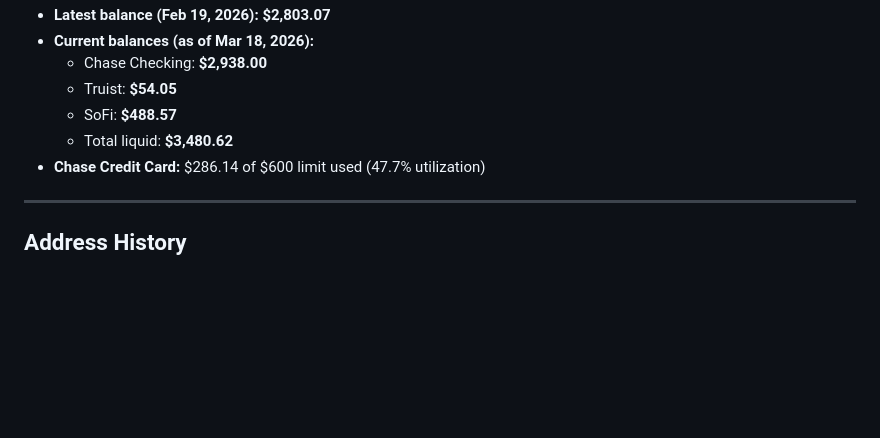
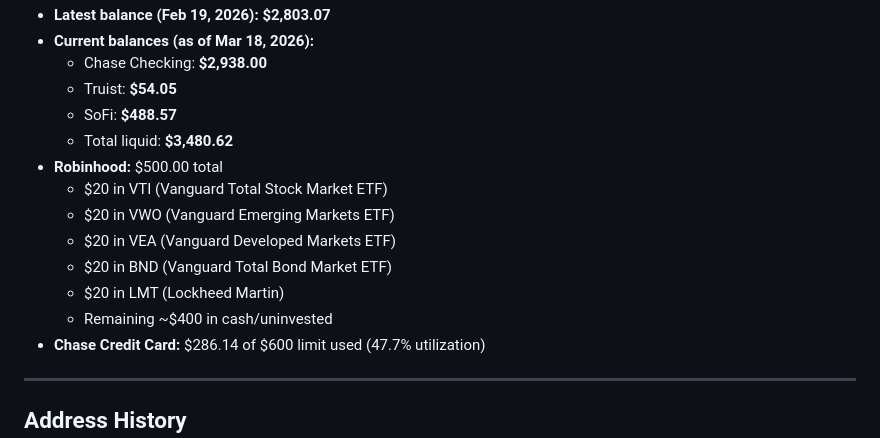
Before and after one commit to vaibhavMat/VP-previs, a Markdown page: README.md, the part around the change. GitHub-like rendering; blank space fills up the shorter version.

Commit message:
Add Robinhood investment account details
$500 total: $20 each in VTI, VWO, VEA, BND, LMT (~$400 uninvested)

https://claude.ai/code/session_013VPZ2hmcnCUqACjhi3CcSF

```diff
--- a/README.md
+++ b/README.md
@@ -107,6 +107,13 @@
   - Truist: **$54.05**
   - SoFi: **$488.57**
   - Total liquid: **$3,480.62**
+- **Robinhood:** $500.00 total
+  - $20 in VTI (Vanguard Total Stock Market ETF)
+  - $20 in VWO (Vanguard Emerging Markets ETF)
+  - $20 in VEA (Vanguard Developed Markets ETF)
+  - $20 in BND (Vanguard Total Bond Market ETF)
+  - $20 in LMT (Lockheed Martin)
+  - Remaining ~$400 in cash/uninvested
 - **Chase Credit Card:** $286.14 of $600 limit used (47.7% utilization)
 
 ---
```
